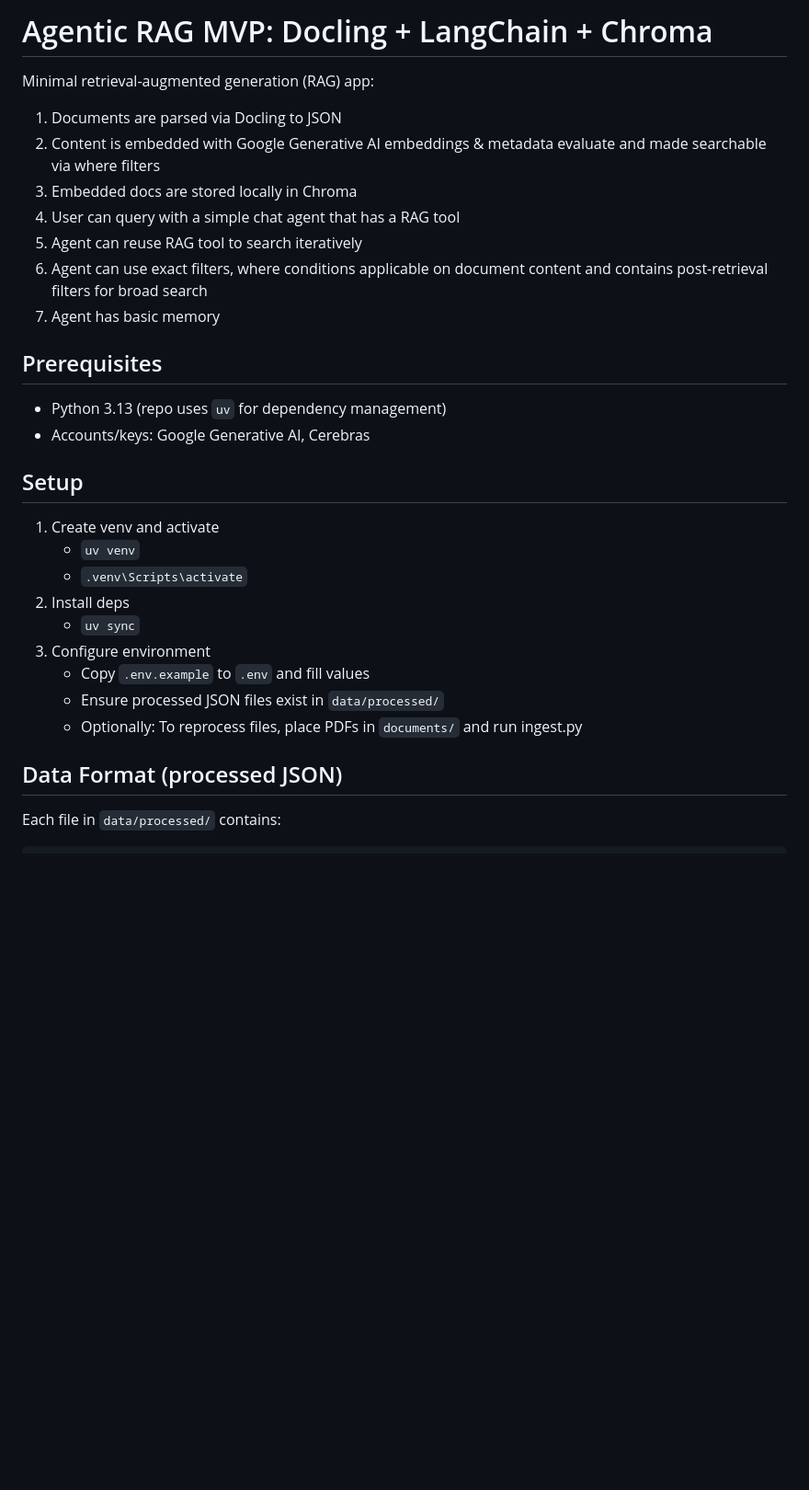
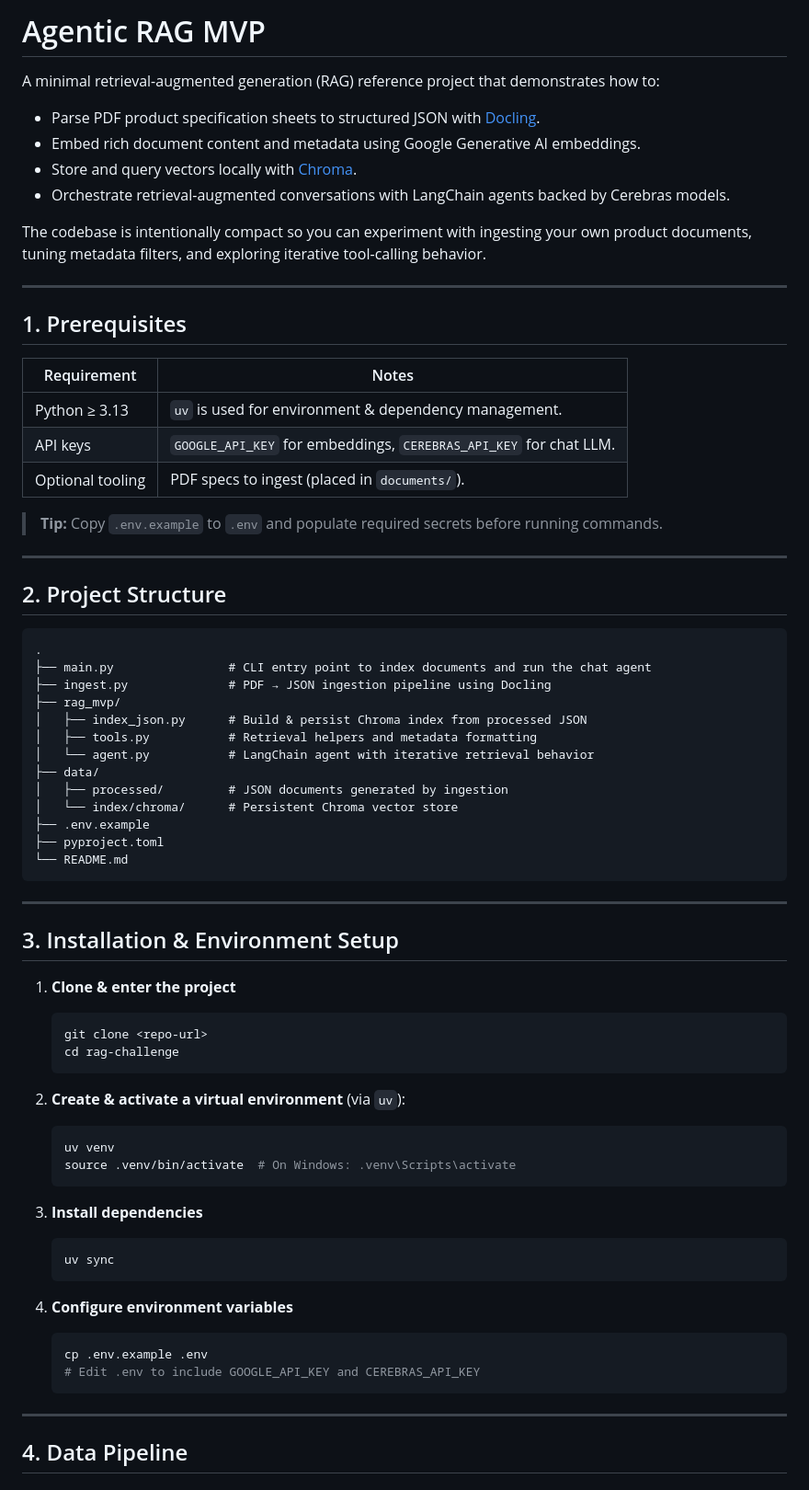
Before and after one commit to FilippTrigub/Agentic-RAG-with-Docling, a Markdown page: README.md, the part around one of its changes. Shown at 92% size. GitHub-like rendering; blank space fills up the shorter version.

````diff
--- a/README.md
+++ b/README.md
@@ -1,33 +1,74 @@
-# Agentic RAG MVP: Docling + LangChain + Chroma
+# Agentic RAG MVP
 
-Minimal retrieval-augmented generation (RAG) app:
+A minimal retrieval-augmented generation (RAG) reference project that demonstrates how to:
 
-1. Documents are parsed via Docling to JSON
-2. Content is embedded with Google Generative AI embeddings & metadata evaluate and made searchable via where filters
-3. Embedded docs are stored locally in Chroma
-4. User can query with a simple chat agent that has a RAG tool
-5. Agent can reuse RAG tool to search iteratively
-6. Agent can use exact filters, where conditions applicable on document content and contains post-retrieval filters for
-   broad search
-7. Agent has basic memory
+- Parse PDF product specification sheets to structured JSON with [Docling](https://github.com/docling-project/docling).
+- Embed rich document content and metadata using Google Generative AI embeddings.
+- Store and query vectors locally with [Chroma](https://www.trychroma.com/).
+- Orchestrate retrieval-augmented conversations with LangChain agents backed by Cerebras models.
 
-## Prerequisites
+The codebase is intentionally compact so you can experiment with ingesting your own product documents, tuning metadata filters, and exploring iterative tool-calling behavior.
 
-- Python 3.13 (repo uses `uv` for dependency management)
-- Accounts/keys: Google Generative AI, Cerebras
+---
 
-## Setup
+## 1. Prerequisites
 
-1) Create venv and activate
-    - `uv venv`
-    - `.venv\Scripts\activate`
-2) Install deps
-    - `uv sync`
-3) Configure environment
-    - Copy `.env.example` to `.env` and fill values
-    - Ensure processed JSON files exist in `data/processed/`
-    - Optionally: To reprocess files, place PDFs in `documents/` and run ingest.py
+| Requirement | Notes |
+| --- | --- |
+| Python ≥ 3.13 | `uv` is used for environment & dependency management. |
+| API keys | `GOOGLE_API_KEY` for embeddings, `CEREBRAS_API_KEY` for chat LLM. |
+| Optional tooling | PDF specs to ingest (placed in `documents/`). |
 
-## Data Format (processed JSON)
+> **Tip:** Copy `.env.example` to `.env` and populate required secrets before running commands.
 
-Each file in `data/processed/` contains:
+---
+
+## 2. Project Structure
+
+```
+.
+├── main.py                # CLI entry point to index documents and run the chat agent
+├── ingest.py              # PDF → JSON ingestion pipeline using Docling
+├── rag_mvp/
+│   ├── index_json.py      # Build & persist Chroma index from processed JSON
+│   ├── tools.py           # Retrieval helpers and metadata formatting
+│   └── agent.py           # LangChain agent with iterative retrieval behavior
+├── data/
+│   ├── processed/         # JSON documents generated by ingestion
+│   └── index/chroma/      # Persistent Chroma vector store
+├── .env.example
+├── pyproject.toml
+└── README.md
+```
+
+---
+
+## 3. Installation & Environment Setup
+
+1. **Clone & enter the project**
+   ```bash
+   git clone <repo-url>
+   cd rag-challenge
+   ```
+
+2. **Create & activate a virtual environment** (via `uv`):
+   ```bash
+   uv venv
+   source .venv/bin/activate  # On Windows: .venv\Scripts\activate
+   ```
+
+3. **Install dependencies**
+   ```bash
+   uv sync
+   ```
+
+4. **Configure environment variables**
+   ```bash
+   cp .env.example .env
+   # Edit .env to include GOOGLE_API_KEY and CEREBRAS_API_KEY
+   ```
+
+---
+
+## 4. Data Pipeline
+
````
Also changed, not shown: other parts of README.md (+139 -93 lines).
